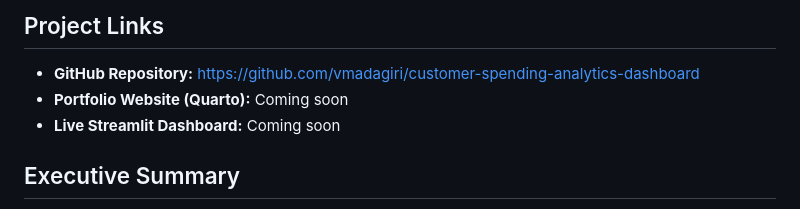
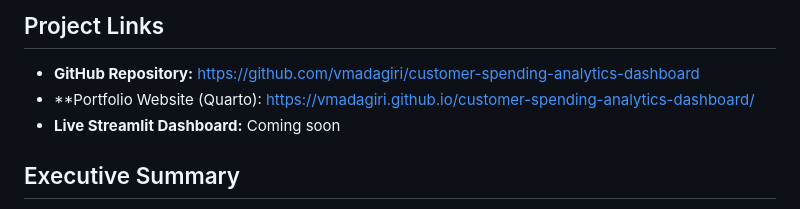
Before and after one commit to vmadagiri/customer-spending-analytics-dashboard, a Markdown page: README.md, the part around the change. Drawn GitHub-style.

Commit message:
Update portfolio website link in README

```diff
--- a/README.md
+++ b/README.md
@@ -11,7 +11,7 @@ A polished retail analytics portfolio project that analyzes 50,000+ transactions
 ## Project Links
 
 - **GitHub Repository:** https://github.com/vmadagiri/customer-spending-analytics-dashboard
-- **Portfolio Website (Quarto):** Coming soon
+- **Portfolio Website (Quarto): https://vmadagiri.github.io/customer-spending-analytics-dashboard/
 - **Live Streamlit Dashboard:** Coming soon
 
 ## Executive Summary
```
